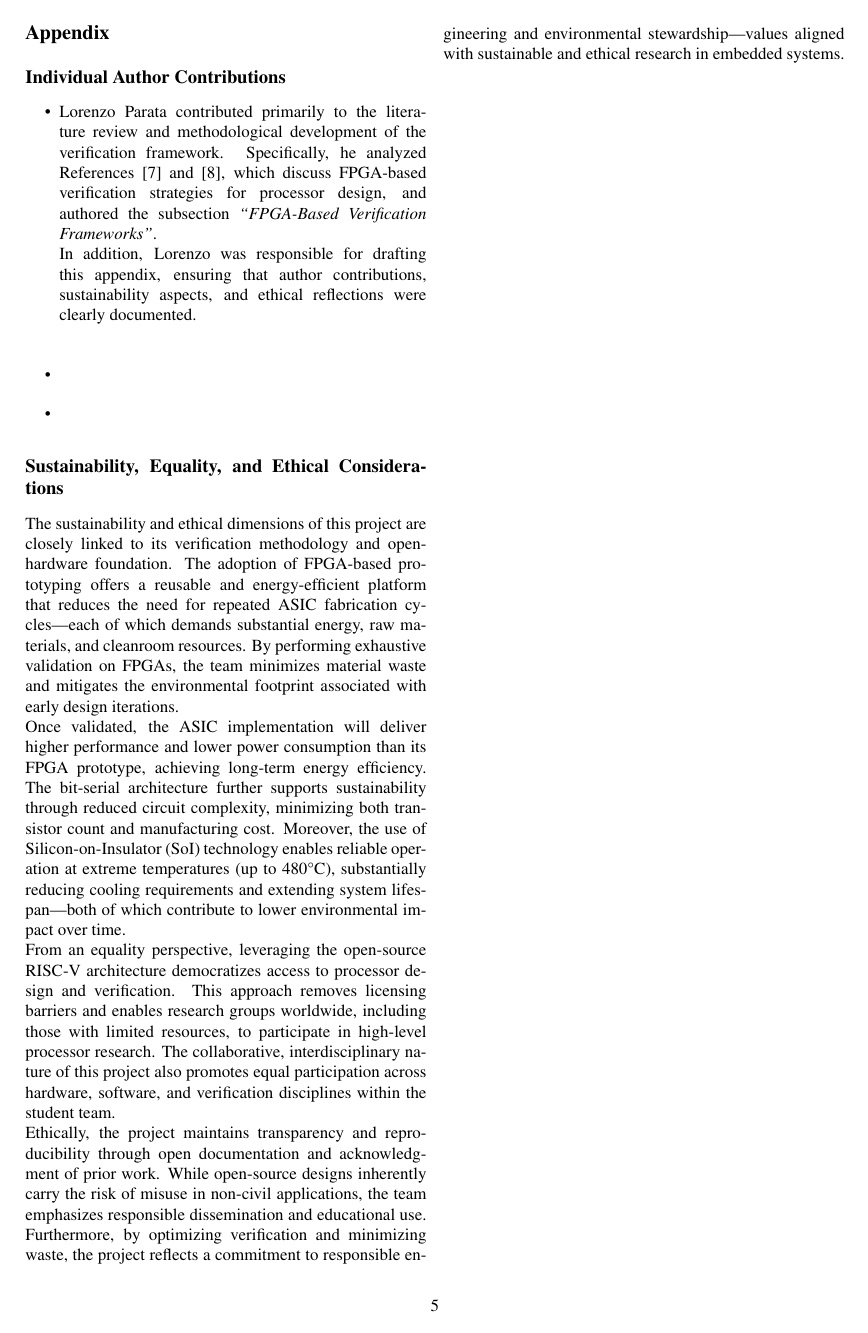
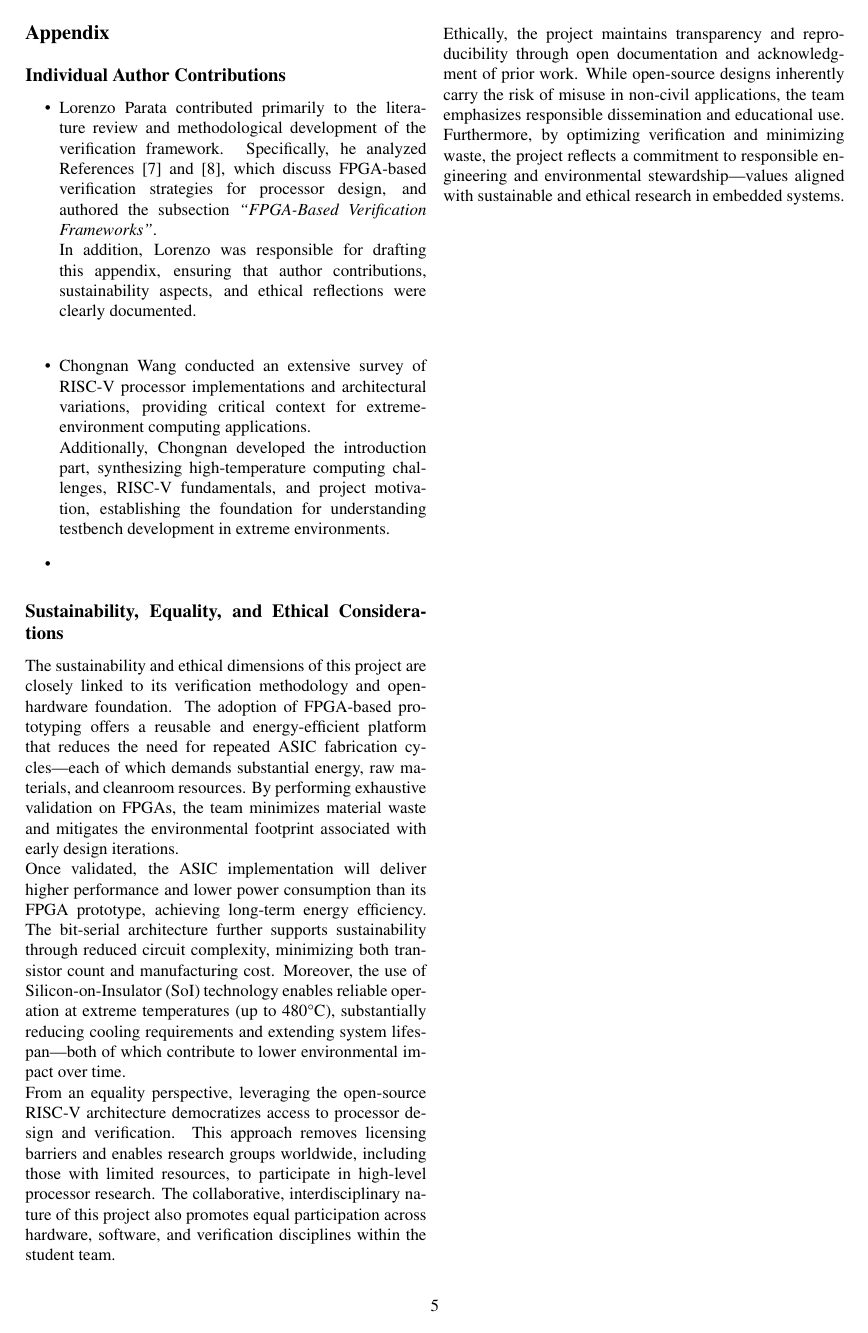
Before and after one commit to talmadage/TB-Sol-for-Venus, a LaTeX document (II2211/paper.tex): page 5 of 5. Compiled offline with pdfLaTeX.

Commit message:
add chongnan contribution

```diff
--- a/II2211/paper.tex
+++ b/II2211/paper.tex
@@ -137,7 +137,8 @@ Beyond validation success, the work establishes a reusable verification methodol
 \begin{itemize}
     \item Lorenzo Parata contributed primarily to the literature review and methodological development of the verification framework. Specifically, he analyzed References [7] and [8], which discuss FPGA-based verification strategies for processor design, and authored the subsection \textit{“FPGA-Based Verification Frameworks”}.\\
           In addition, Lorenzo was responsible for drafting this appendix, ensuring that author contributions, sustainability aspects, and ethical reflections were clearly documented.\\
-    \item
+    \item Chongnan Wang conducted an extensive survey of RISC-V processor implementations and architectural variations, providing critical context for extreme-environment computing applications. \\
+    Additionally, Chongnan developed the introduction part, synthesizing high-temperature computing challenges, RISC-V fundamentals, and project motivation, establishing the foundation for understanding testbench development in extreme environments.
     \item
 \end{itemize}
 
```
